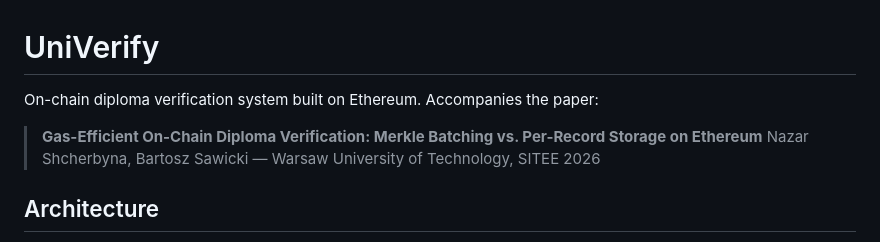
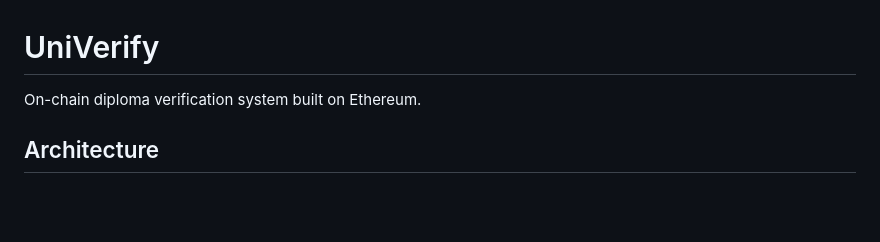
Before and after one commit to n-shcherbyna/univerify, a Markdown page: README.md, the part around the change. Rendered like a GitHub page; blank space fills up the shorter version.

Commit message:
Update README to remove paper citation
Removed paper citation details from the README.

```diff
--- a/README.md
+++ b/README.md
@@ -1,9 +1,6 @@
 # UniVerify
 
-On-chain diploma verification system built on Ethereum. Accompanies the paper:
-
-> **Gas-Efficient On-Chain Diploma Verification: Merkle Batching vs. Per-Record Storage on Ethereum**
-> Nazar Shcherbyna, Bartosz Sawicki — Warsaw University of Technology, SITEE 2026
+On-chain diploma verification system built on Ethereum.
 
 ## Architecture
 
```
